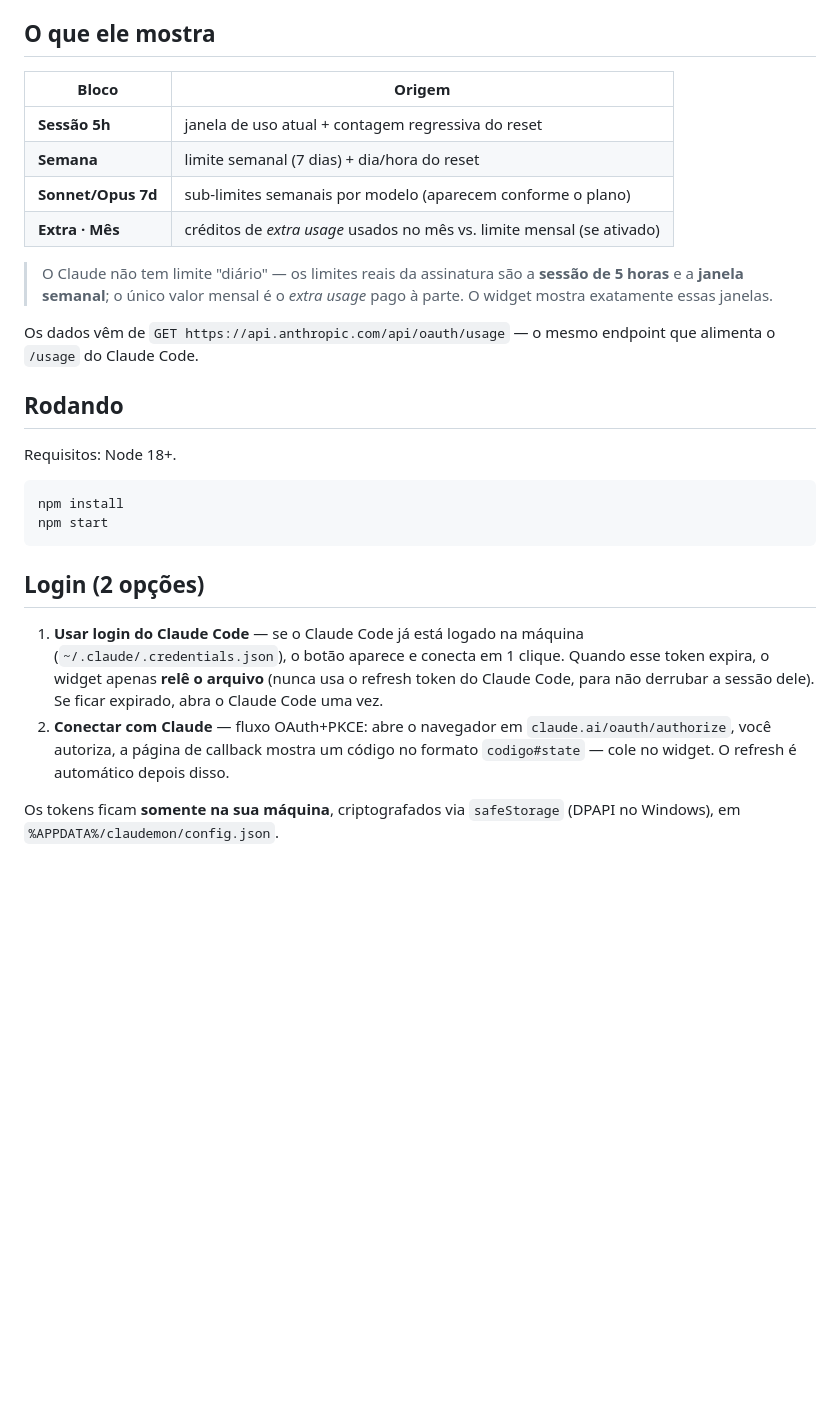
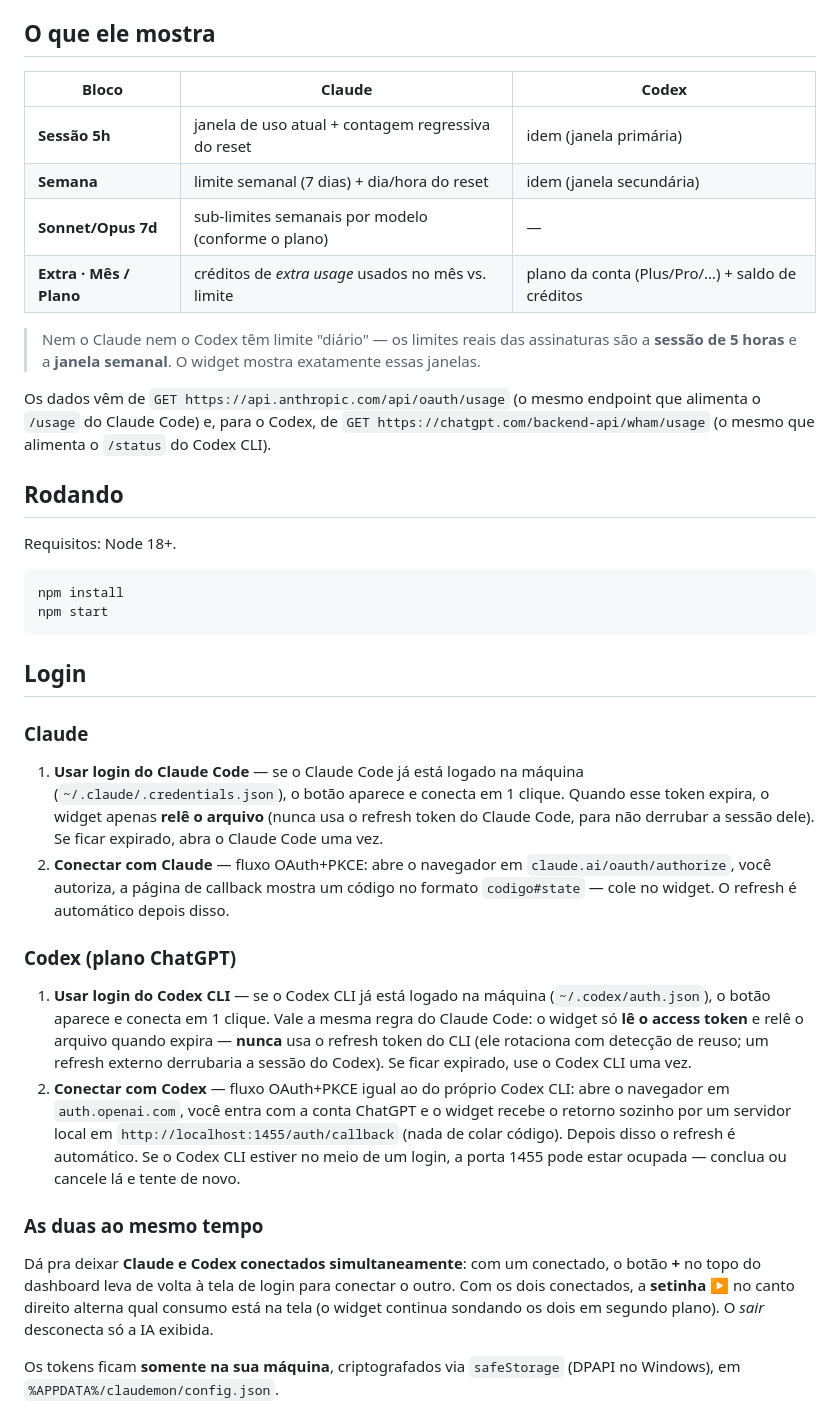
Before and after one commit to manowz/claudemon, a Markdown page: README.md, the part around one of its changes. GitHub-like rendering; blank space fills up the shorter version.

````diff
--- a/README.md
+++ b/README.md
@@ -27,16 +27,16 @@ Todas as versões ficam na [página de releases](https://github.com/manowz/claud
 
 ## O que ele mostra
 
-| Bloco | Origem |
-|---|---|
-| **Sessão 5h** | janela de uso atual + contagem regressiva do reset |
-| **Semana** | limite semanal (7 dias) + dia/hora do reset |
-| **Sonnet/Opus 7d** | sub-limites semanais por modelo (aparecem conforme o plano) |
-| **Extra · Mês** | créditos de *extra usage* usados no mês vs. limite mensal (se ativado) |
+| Bloco | Claude | Codex |
+|---|---|---|
+| **Sessão 5h** | janela de uso atual + contagem regressiva do reset | idem (janela primária) |
+| **Semana** | limite semanal (7 dias) + dia/hora do reset | idem (janela secundária) |
+| **Sonnet/Opus 7d** | sub-limites semanais por modelo (conforme o plano) | — |
+| **Extra · Mês / Plano** | créditos de *extra usage* usados no mês vs. limite | plano da conta (Plus/Pro/…) + saldo de créditos |
 
-> O Claude não tem limite "diário" — os limites reais da assinatura são a **sessão de 5 horas** e a **janela semanal**; o único valor mensal é o *extra usage* pago à parte. O widget mostra exatamente essas janelas.
+> Nem o Claude nem o Codex têm limite "diário" — os limites reais das assinaturas são a **sessão de 5 horas** e a **janela semanal**. O widget mostra exatamente essas janelas.
 
-Os dados vêm de `GET https://api.anthropic.com/api/oauth/usage` — o mesmo endpoint que alimenta o `/usage` do Claude Code.
+Os dados vêm de `GET https://api.anthropic.com/api/oauth/usage` (o mesmo endpoint que alimenta o `/usage` do Claude Code) e, para o Codex, de `GET https://chatgpt.com/backend-api/wham/usage` (o mesmo que alimenta o `/status` do Codex CLI).
 
 ## Rodando
 
@@ -47,10 +47,21 @@ npm install
 npm start
 ```
 
-## Login (2 opções)
+## Login
+
+### Claude
 
 1. **Usar login do Claude Code** — se o Claude Code já está logado na máquina (`~/.claude/.credentials.json`), o botão aparece e conecta em 1 clique. Quando esse token expira, o widget apenas **relê o arquivo** (nunca usa o refresh token do Claude Code, para não derrubar a sessão dele). Se ficar expirado, abra o Claude Code uma vez.
 2. **Conectar com Claude** — fluxo OAuth+PKCE: abre o navegador em `claude.ai/oauth/authorize`, você autoriza, a página de callback mostra um código no formato `codigo#state` — cole no widget. O refresh é automático depois disso.
+
+### Codex (plano ChatGPT)
+
+1. **Usar login do Codex CLI** — se o Codex CLI já está logado na máquina (`~/.codex/auth.json`), o botão aparece e conecta em 1 clique. Vale a mesma regra do Claude Code: o widget só **lê o access token** e relê o arquivo quando expira — **nunca** usa o refresh token do CLI (ele rotaciona com detecção de reuso; um refresh externo derrubaria a sessão do Codex). Se ficar expirado, use o Codex CLI uma vez.
+2. **Conectar com Codex** — fluxo OAuth+PKCE igual ao do próprio Codex CLI: abre o navegador em `auth.openai.com`, você entra com a conta ChatGPT e o widget recebe o retorno sozinho por um servidor local em `http://localhost:1455/auth/callback` (nada de colar código). Depois disso o refresh é automático. Se o Codex CLI estiver no meio de um login, a porta 1455 pode estar ocupada — conclua ou cancele lá e tente de novo.
+
+### As duas ao mesmo tempo
+
+Dá pra deixar **Claude e Codex conectados simultaneamente**: com um conectado, o botão **+** no topo do dashboard leva de volta à tela de login para conectar o outro. Com os dois conectados, a **setinha ▶** no canto direito alterna qual consumo está na tela (o widget continua sondando os dois em segundo plano). O *sair* desconecta só a IA exibida.
 
 Os tokens ficam **somente na sua máquina**, criptografados via `safeStorage` (DPAPI no Windows), em `%APPDATA%/claudemon/config.json`.
 
````
Also changed, not shown: other parts of README.md (+9 -7 lines), CLAUDE.md (+1 -1 lines), screen1.png, screen3.png, 10 other files.
